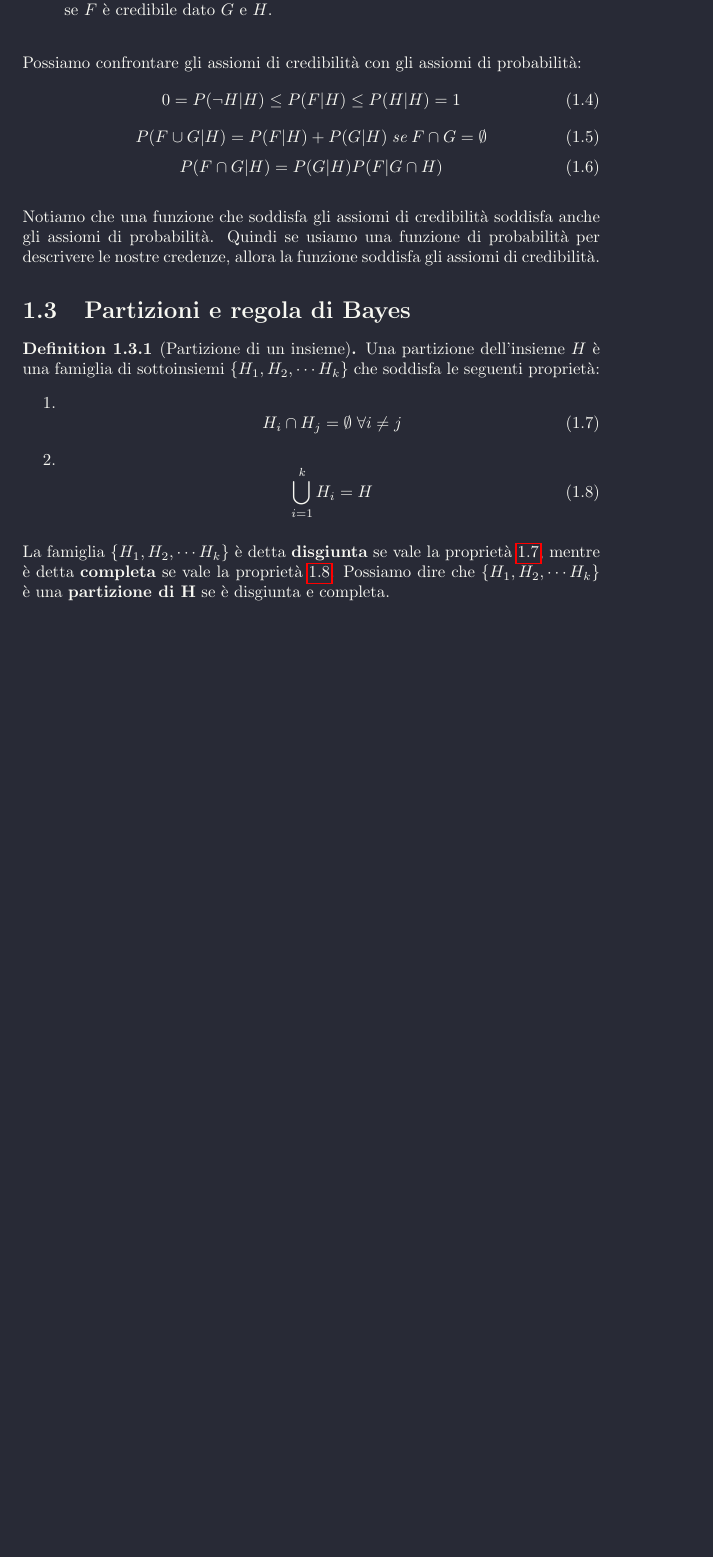
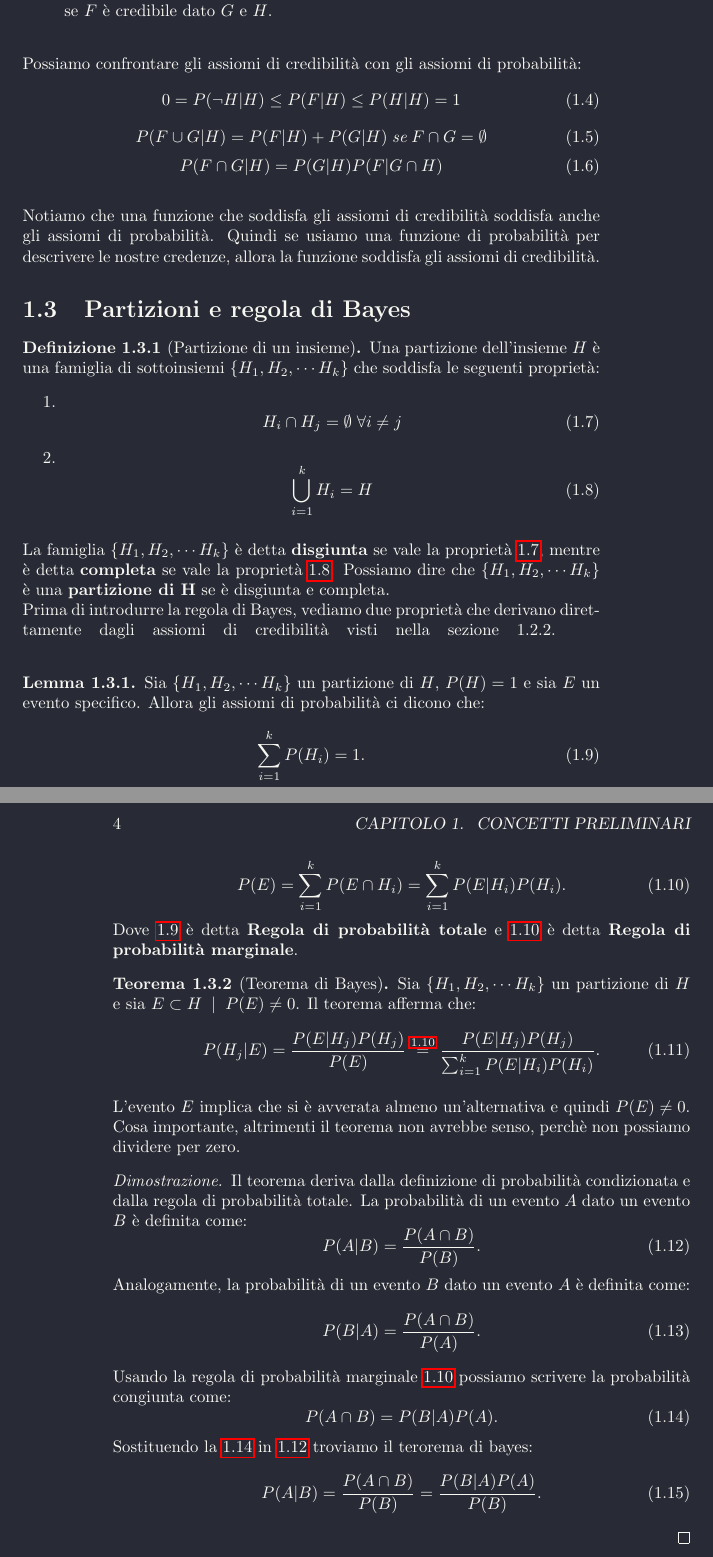
Before and after one commit to cMancio00/BayesianStatistics, a LaTeX thesis (Latex/main.tex, which reads Latex/Capitoli/introduzione.tex): part of page 7 of 7 before the commit and two parts of pages 7 and 8 of 8 after it, the two joined at a grey line, cut so that both start at the same text, the shorter picture padded with empty space. Compiled offline with pdfLaTeX.

Commit message:
closes #3; Aggiunto il teorema di Bayes

```diff
--- a/Latex/Capitoli/introduzione.tex
+++ b/Latex/Capitoli/introduzione.tex
@@ -99,12 +99,15 @@ Notiamo che una funzione che soddisfa gli assiomi di credibilità soddisfa anche
 \hfill \break
 La famiglia $\{ H_{1},H_{2},\cdots H_{k}\}$ è detta \textbf{disgiunta} se vale la proprietà \ref{eq:disgiunta}, mentre è detta \textbf{completa} se vale la proprietà \ref{eq:completa}.
 Possiamo dire che $\{ H_{1},H_{2},\cdots H_{k}\}$ è una \textbf{partizione di H} se è disgiunta e completa.
-
-\begin{comment}
-\section{Richiami di statistica}
-
-Sia $\{ H_{1},H_{2},\cdots H_{k}\}$ un partizione di $H$,$P(H)=1$ e sia $E$ un evento specifico. Allora gli assiomi di probabilità ci dicono che:
-\begin{itemize}
-    \item \begin{equation}\label{eq:prob tot}
-        \sum_{i=1}^{k}P(H_{i})=1.
-    \end{equation}
+\hfill \break
+Prima di introdurre la regola di Bayes, vediamo due proprietà che derivano direttamente dagli assiomi di credibilità visti nella sezione \ref*{sub:assiomi_credibilita}.
+\break
+\begin{lemma}
+    \label{lem:prob marg}
+    Sia $\{ H_{1},H_{2},\cdots H_{k}\}$ un partizione di $H$, $P(H)=1$ e sia $E$ un evento specifico. Allora gli assiomi di probabilità ci dicono che:
+        \begin{equation}\label{eq:prob tot}
+            \sum_{i=1}^{k}P(H_{i})=1.
+        \end{equation}
+        \begin{equation}\label{eq:prob marg}
+            P(E)=\sum_{i=1}^{k}P(E\cap H_{i})=\sum_{i=1}^{k}P(E|H_{i})P(H_{i}).
+        \end{equation}
@@ -115,8 +114,30 @@ Sia $\{ H_{1},H_{2},\cdots H_{k}\}$ un partizione di $H$,$P(H)=1$ e sia $E$ un e
 Dove \ref{eq:prob tot} è detta \textbf{Regola di probabilità totale} e \ref{eq:prob marg} è detta \textbf{Regola di probabilità marginale}.
-\begin{definition}[Formula di Bayes]
-\begin{equation}
+\end{lemma}
+\begin{theorem}[Teorema di Bayes]\label{th:teorema_bayes}
+    Sia $\{ H_{1},H_{2},\cdots H_{k}\}$ un partizione di $H$ e sia $E \subset H \; \mid \; P(E)\ne 0$. Il teorema afferma che:
+\begin{equation}\label{eq:regola_bayes}
     P(H_{j}|E)=\frac{P(E|H_{j})P(H_{j})}{P(E)}\stackrel{\ref{eq:prob marg}}{=}\frac{P(E|H_{j})P(H_{j})}{\sum_{i=1}^{k}P(E|H_{i})P(H_{i})}.
 \end{equation}
-\end{definition}
-\end{comment}
+\end{theorem}
+\hfill \break
+L'evento $E$ implica che si è avverata almeno un'alternativa e quindi $P(E)\ne 0$. Cosa importante, altrimenti il teorema non avrebbe senso, perchè non possiamo dividere per zero.
+\begin{proof}
+Il teorema deriva dalla definizione di probabilità condizionata e dalla regola di probabilità totale.
+La probabilità di un evento $A$ dato un evento $B$ è definita come:
+\begin{equation}\label{eq:condizionata}
+    P(A|B)=\frac{P(A\cap B)}{P(B)}.
+\end{equation}
+Analogamente, la probabilità di un evento $B$ dato un evento $A$ è definita come:
+\begin{equation}
+    P(B|A)=\frac{P(A\cap B)}{P(A)}.
+\end{equation}
+Usando la regola di probabilità marginale \ref{eq:prob marg} possiamo scrivere la probabilità congiunta come:
+\begin{equation}\label{eq:congiunta}
+    P(A \cap B )= P(B|A)P(A).
+\end{equation}
+Sostituendo la \ref{eq:congiunta} in \ref{eq:condizionata} troviamo il terorema di bayes:
+\begin{equation}
+    P(A|B)= \frac{P(A \cap B)}{P(B)} =\frac{P(B|A)P(A)}{P(B)}.
+\end{equation}
+\end{proof}
 \end{document}
--- a/Latex/main.tex
+++ b/Latex/main.tex
@@ -9,13 +9,16 @@
 \usepackage{draculatheme}
 \usepackage{comment}
 \usepackage{amsthm}
+\usepackage{amssymb}
 \usepackage{hyperref}
 \usepackage{subfiles}
 \usepackage{graphicx}
 
 
 \theoremstyle{definition}
-\newtheorem{definition}{Definition}[section]
+\newtheorem{definition}{Definizione}[section]
+\newtheorem{theorem}{Teorema}[section]
+\newtheorem{lemma}[theorem]{Lemma}
 
 \theoremstyle{remark}
 \newtheorem*{remark}{Remark}
```
Also changed, not shown: Latex/main.pdf, Latex/Capitoli/introduzione.tex (6 more changed lines).
